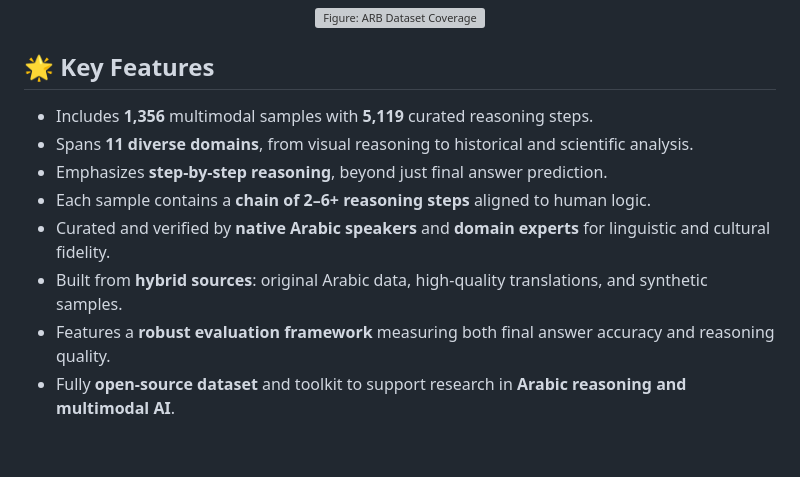
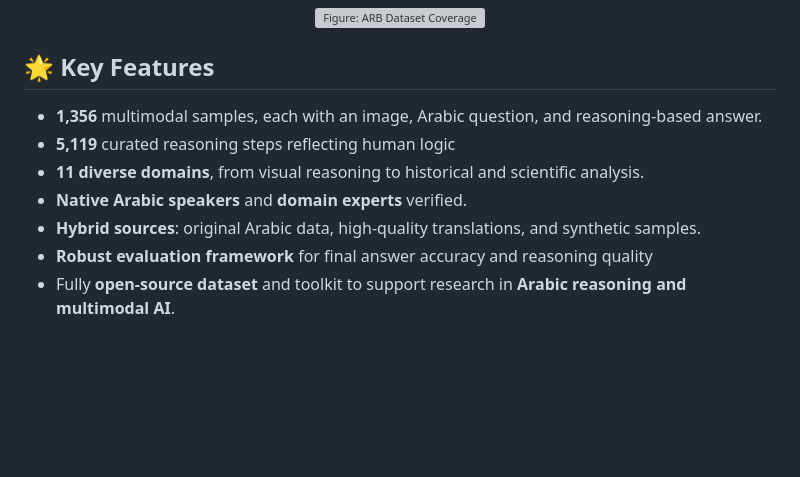
Before and after one commit to mbzuai-oryx/ARB_, a Markdown page: README.md, the part around the change. Rendered like a GitHub page; blank space fills up the shorter version; grey boxes are pictures that could not be loaded.

```diff
--- a/README.md
+++ b/README.md
@@ -74,13 +74,12 @@ ARB  is the first benchmark focused on  step-by-step reasoning in Arabic cross b
 
 ## 🌟 Key Features
 
-- Includes **1,356** multimodal samples with **5,119** curated reasoning steps.
-- Spans **11 diverse domains**, from visual reasoning to historical and scientific analysis.
-- Emphasizes **step-by-step reasoning**, beyond just final answer prediction.
-- Each sample contains a **chain of 2–6+ reasoning steps** aligned to human logic.
-- Curated and verified by **native Arabic speakers** and **domain experts** for linguistic and cultural fidelity.
-- Built from **hybrid sources**: original Arabic data, high-quality translations, and synthetic samples.
-- Features a **robust evaluation framework** measuring both final answer accuracy and reasoning quality.
+- **1,356** multimodal samples, each with an image, Arabic question, and reasoning-based answer.
+- **5,119** curated reasoning steps reflecting human logic
+- **11 diverse domains**, from visual reasoning to historical and scientific analysis.
+- **Native Arabic speakers** and **domain experts** verified.
+- **Hybrid sources**: original Arabic data, high-quality translations, and synthetic samples.
+- **Robust evaluation framework** for final answer accuracy and reasoning quality
 - Fully **open-source dataset** and toolkit to support research in **Arabic reasoning and multimodal AI**.
 
 <br>
```
